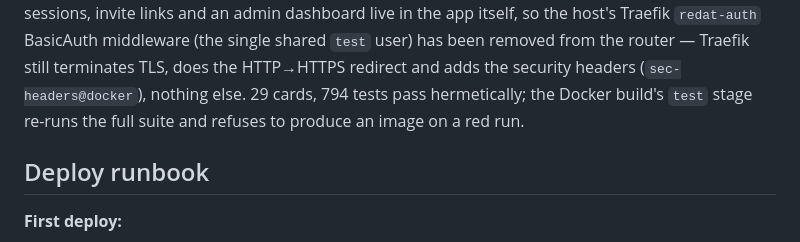
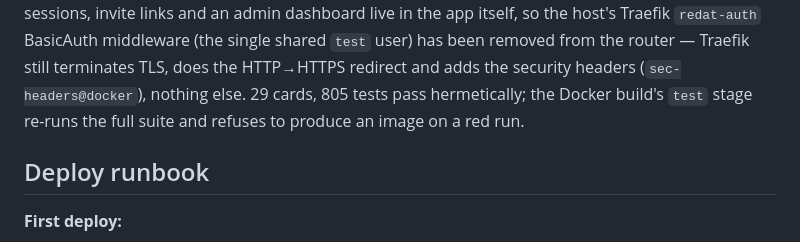
Before and after one commit to C9H13NO3-dev/nrw-redat, a Markdown page: HANDOVER.md, the part around the change. Rendered like a GitHub page.

```diff
--- a/HANDOVER.md
+++ b/HANDOVER.md
@@ -16,7 +16,7 @@ app-native login as of the user-management feature (Work log below): accounts, s
 invite links and an admin dashboard live in the app itself, so the host's Traefik `redat-auth` BasicAuth
 middleware (the single shared `test` user) has been removed from the router — Traefik still terminates
 TLS, does the HTTP→HTTPS redirect and adds the security headers (`sec-headers@docker`), nothing else. 29
-cards, 794 tests pass hermetically; the Docker build's `test` stage re-runs the full suite and refuses to
+cards, 805 tests pass hermetically; the Docker build's `test` stage re-runs the full suite and refuses to
 produce an image on a red run.
 
 ## Deploy runbook
```
Also changed, not shown: CLAUDE.md (+1 -1 lines), README.md (+1 -1 lines).
